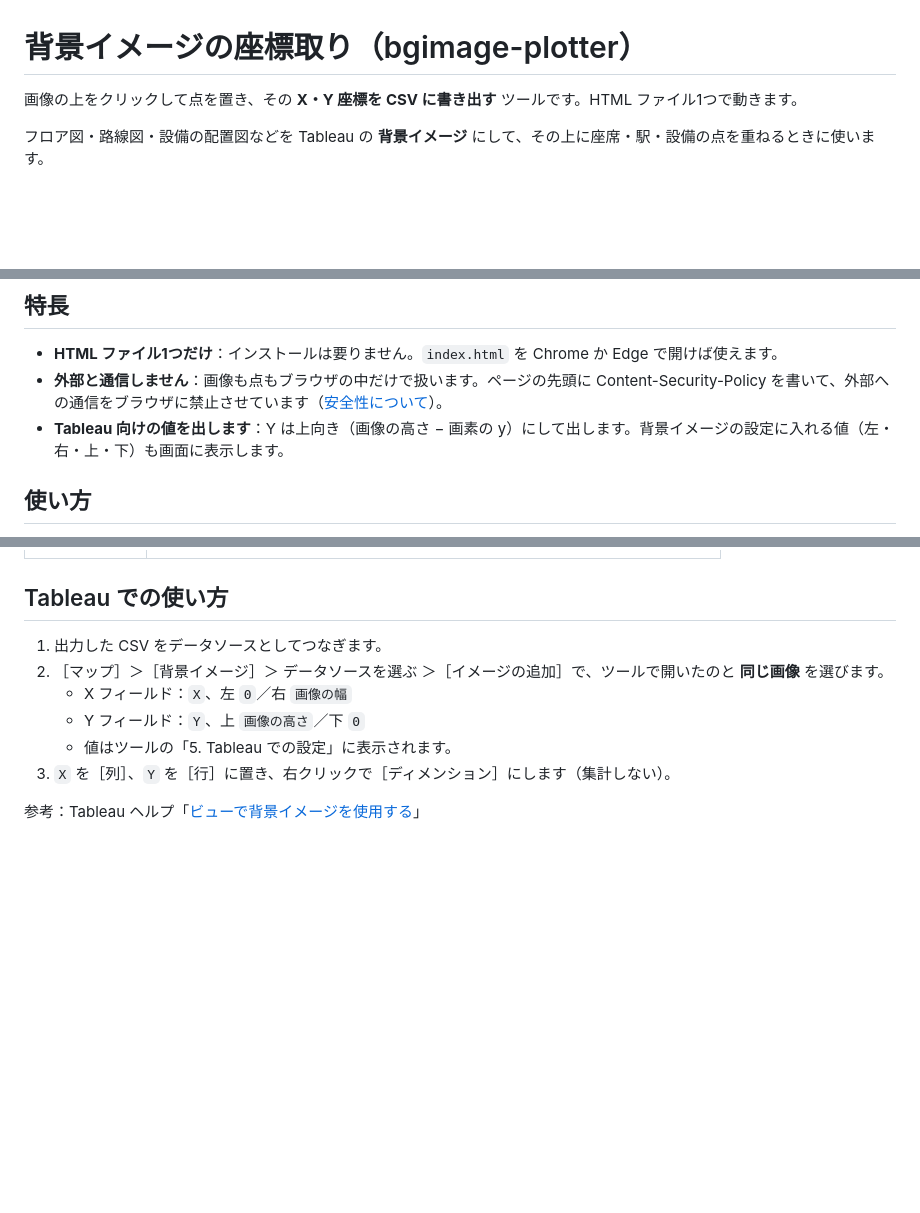
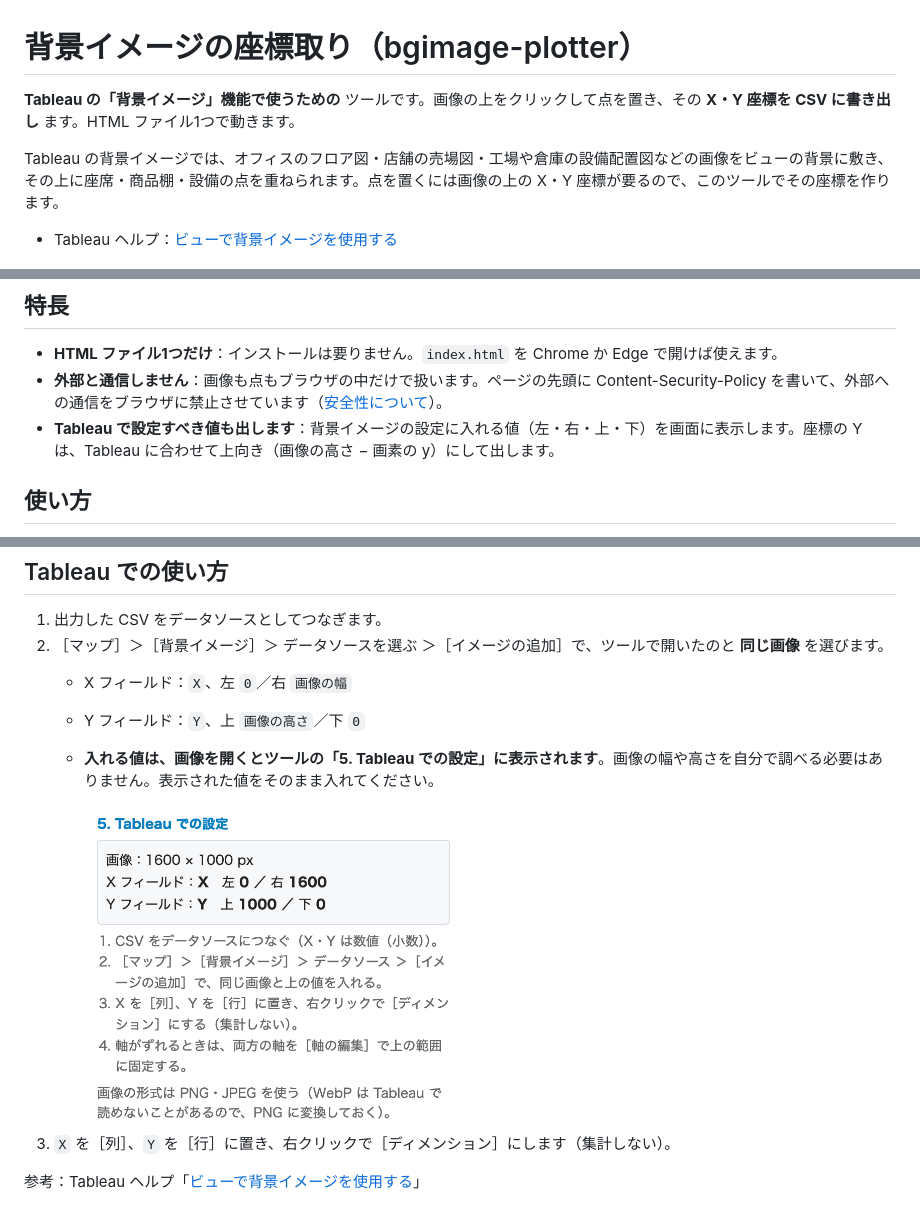
Before and after one commit to unbosoms/bgimage-plotter, a Markdown page: README.md, 3 parts joined by grey strips. Drawn GitHub-style; pictures changed too: docs/tableau-setting.png (added); blank space fills up the shorter version.

Commit message:
README の冒頭と使い方を見直し、Tableau の設定欄の画像を追加。make_sample.py を削除
Co-Authored-By: Claude Opus 5.5 <noreply@anthropic.com>

```diff
--- a/README.md
+++ b/README.md
@@ -1,8 +1,10 @@
 # 背景イメージの座標取り（bgimage-plotter）
 
-画像の上をクリックして点を置き、その **X・Y 座標を CSV に書き出す** ツールです。HTML ファイル1つで動きます。
+**Tableau の「背景イメージ」機能で使うための** ツールです。画像の上をクリックして点を置き、その **X・Y 座標を CSV に書き出し** ます。HTML ファイル1つで動きます。
 
-フロア図・路線図・設備の配置図などを Tableau の **背景イメージ** にして、その上に座席・駅・設備の点を重ねるときに使います。
+Tableau の背景イメージでは、オフィスのフロア図・店舗の売場図・工場や倉庫の設備配置図などの画像をビューの背景に敷き、その上に座席・商品棚・設備の点を重ねられます。点を置くには画像の上の X・Y 座標が要るので、このツールでその座標を作ります。
+
+- Tableau ヘルプ：[ビューで背景イメージを使用する](https://help.tableau.com/current/pro/desktop/ja-jp/bkimages.htm)
 
 ![ツールの画面](docs/screenshot.png)
 
@@ -10,7 +12,7 @@
 
 - **HTML ファイル1つだけ**：インストールは要りません。`index.html` を Chrome か Edge で開けば使えます。
 - **外部と通信しません**：画像も点もブラウザの中だけで扱います。ページの先頭に Content-Security-Policy を書いて、外部への通信をブラウザに禁止させています（[安全性について](#安全性について)）。
-- **Tableau 向けの値を出します**：Y は上向き（画像の高さ − 画素の y）にして出します。背景イメージの設定に入れる値（左・右・上・下）も画面に表示します。
+- **Tableau で設定すべき値も出します**：背景イメージの設定に入れる値（左・右・上・下）を画面に表示します。座標の Y は、Tableau に合わせて上向き（画像の高さ − 画素の y）にして出します。
 
 ## 使い方
 
@@ -39,7 +41,9 @@
 2. ［マップ］＞［背景イメージ］＞ データソースを選ぶ ＞［イメージの追加］で、ツールで開いたのと **同じ画像** を選びます。
    - X フィールド：`X`、左 `0`／右 `画像の幅`
    - Y フィールド：`Y`、上 `画像の高さ`／下 `0`
-   - 値はツールの「5. Tableau での設定」に表示されます。
+   - **入れる値は、画像を開くとツールの「5. Tableau での設定」に表示されます**。画像の幅や高さを自分で調べる必要はありません。表示された値をそのまま入れてください。
+
+     <img src="docs/tableau-setting.png" alt="ツールの「5. Tableau での設定」の表示。画像 1600 × 1000 px、X フィールド X 左 0／右 1600、Y フィールド Y 上 1000／下 0" width="380">
 3. `X` を［列］、`Y` を［行］に置き、右クリックで［ディメンション］にします（集計しない）。
 
 参考：Tableau ヘルプ「[ビューで背景イメージを使用する](https://help.tableau.com/current/pro/desktop/ja-jp/bkimages.htm)」
```
Also changed, not shown: other parts of README.md (+0 -1 lines), 2 other files.
